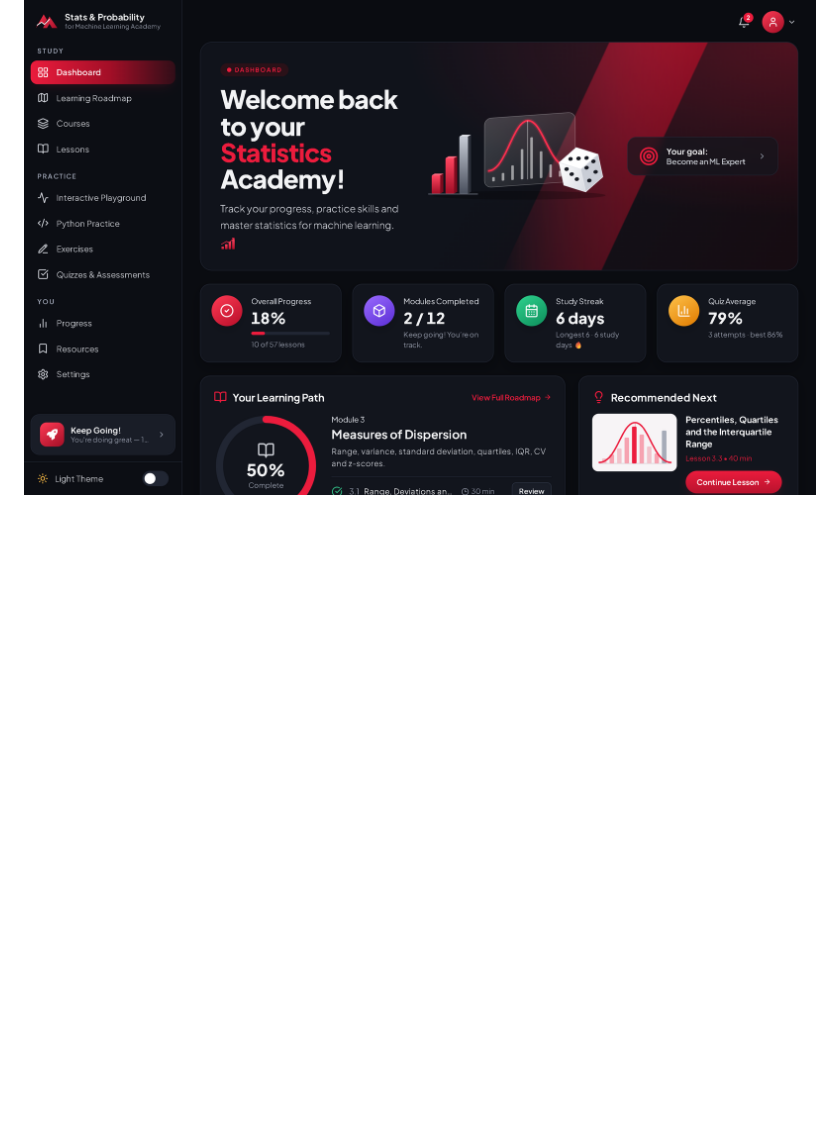
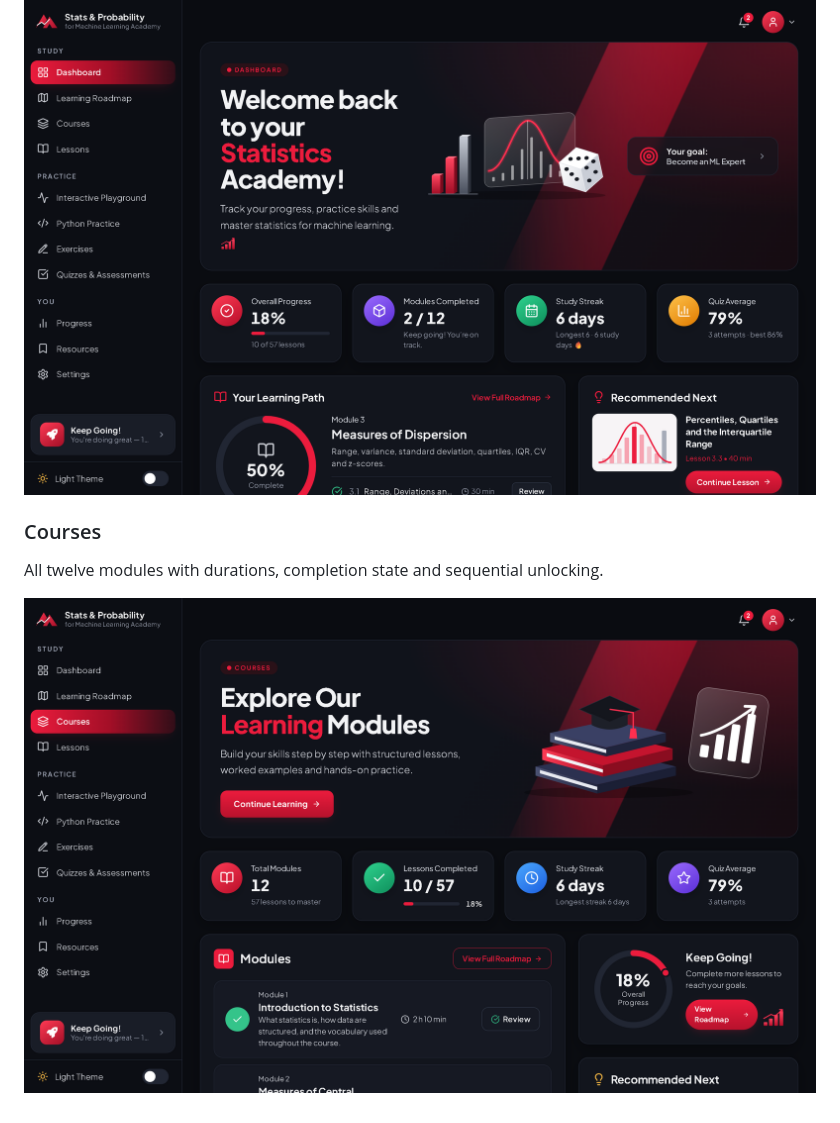
Before and after one commit to abdimajeet/statisticspreview, a Markdown page: README.md, the part around the change. Drawn GitHub-style; pictures changed too: screenshots/02-courses.png (added); blank space fills up the shorter version.

Commit message:
Add courses screenshot

```diff
--- a/README.md
+++ b/README.md
@@ -31,3 +31,8 @@ All screenshots are captured at 2× resolution (2880×1800 on desktop, 1170×253
 Progress overview, study streak, quiz average, the current module on the learning path and the recommended next lesson.
 
 ![Dashboard](screenshots/01-dashboard.png)
+
+### Courses
+All twelve modules with durations, completion state and sequential unlocking.
+
+![Courses](screenshots/02-courses.png)
```
